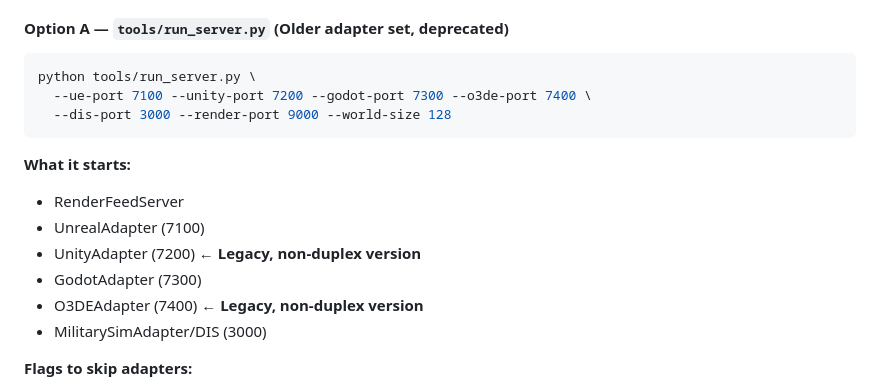
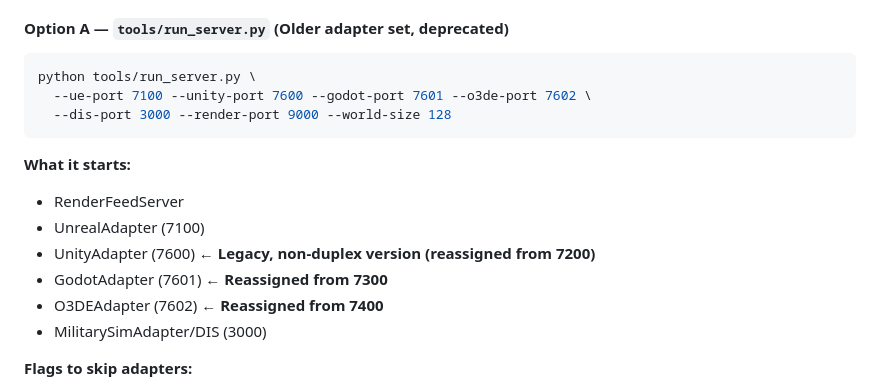
Before and after one commit to Hinkleberg/BOE, a Markdown page: docs/COMMANDS.md, the part around the change. Drawn GitHub-style.

Commit message:
docs: update COMMANDS.md Option A port defaults to match current tools/run_server.py
Updated Option A command example to reflect actual current default ports:
- unity-port: 7200 → 7600 (avoids conflict with BlenderAdapter)
- godot-port: 7300 → 7601 (avoids conflict with OmniverseConnector)
- o3de-port: 7400 → 7602 (avoids conflict with RobloxHTTPAdapter)

Added clarification that these are reassignments to prevent port conflicts
when Option A and Option B run simultaneously.

Aligns documentation with actual behavior of tools/run_server.py

````diff
--- a/docs/COMMANDS.md
+++ b/docs/COMMANDS.md
@@ -120,16 +120,16 @@ This is a real inconsistency in the codebase, not a style choice — flagging it
 
 ```bash
 python tools/run_server.py \
-  --ue-port 7100 --unity-port 7200 --godot-port 7300 --o3de-port 7400 \
+  --ue-port 7100 --unity-port 7600 --godot-port 7601 --o3de-port 7602 \
   --dis-port 3000 --render-port 9000 --world-size 128
 ```
 
 **What it starts:**
 - RenderFeedServer
 - UnrealAdapter (7100)
-- UnityAdapter (7200) ← **Legacy, non-duplex version**
-- GodotAdapter (7300)
-- O3DEAdapter (7400) ← **Legacy, non-duplex version**
+- UnityAdapter (7600) ← **Legacy, non-duplex version (reassigned from 7200)**
+- GodotAdapter (7601) ← **Reassigned from 7300**
+- O3DEAdapter (7602) ← **Reassigned from 7400**
 - MilitarySimAdapter/DIS (3000)
 
 **Flags to skip adapters:**
````
